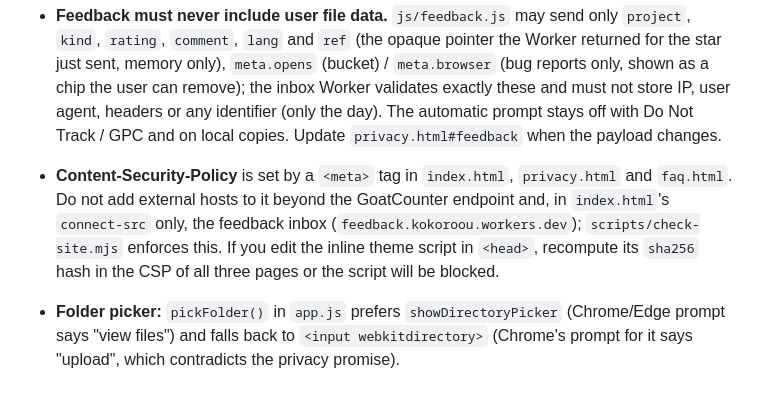
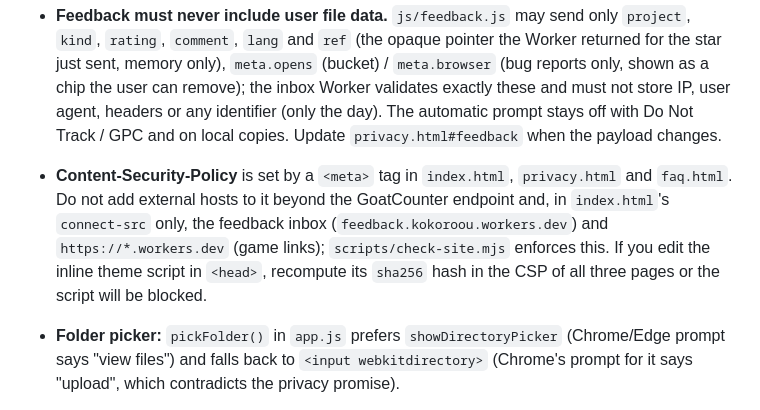
Before and after one commit to Kokoroou/rpgmaker-assets-viewer, a Markdown page: CLAUDE.md, the part around the change. Rendered like a GitHub page.

Commit message:
docs: CSP note for game links
Co-Authored-By: Claude Sonnet 5.5 <noreply@anthropic.com>
Claude-Session: https://claude.ai/code/session_01Nw4jpedAjsc1t8PYNrL9g7

```diff
--- a/CLAUDE.md
+++ b/CLAUDE.md
@@ -127,7 +127,7 @@ The header logo is a plain link to the MakerLens home page (`https://makerlens.k
 - When extending decryption to new formats, document the format source (spec, reference implementation) in a code comment.
 - **Analytics must never include user file data.** `js/analytics.js` may send only the page path, referrer and the traffic-source query params listed in `SOURCE_PARAMS`. Never send file/folder names, game titles, keys, or contents — knowing what users open would undermine the DMCA position in `LEGAL.md`. No cookies or storage-based identifiers (they would require a consent banner).
 - **Feedback must never include user file data.** `js/feedback.js` may send only `project`, `kind`, `rating`, `comment`, `lang` and `ref` (the opaque pointer the Worker returned for the star just sent, memory only), `meta.opens` (bucket) / `meta.browser` (bug reports only, shown as a chip the user can remove); the inbox Worker validates exactly these and must not store IP, user agent, headers or any identifier (only the day). The automatic prompt stays off with Do Not Track / GPC and on local copies. Update `privacy.html#feedback` when the payload changes.
-- **Content-Security-Policy** is set by a `<meta>` tag in `index.html`, `privacy.html` and `faq.html`. Do not add external hosts to it beyond the GoatCounter endpoint and, in `index.html`'s `connect-src` only, the feedback inbox (`feedback.kokoroou.workers.dev`); `scripts/check-site.mjs` enforces this. If you edit the inline theme script in `<head>`, recompute its `sha256` hash in the CSP of all three pages or the script will be blocked.
+- **Content-Security-Policy** is set by a `<meta>` tag in `index.html`, `privacy.html` and `faq.html`. Do not add external hosts to it beyond the GoatCounter endpoint and, in `index.html`'s `connect-src` only, the feedback inbox (`feedback.kokoroou.workers.dev`) and `https://*.workers.dev` (game links); `scripts/check-site.mjs` enforces this. If you edit the inline theme script in `<head>`, recompute its `sha256` hash in the CSP of all three pages or the script will be blocked.
 - **Folder picker:** `pickFolder()` in `app.js` prefers `showDirectoryPicker` (Chrome/Edge prompt says "view files") and falls back to `<input webkitdirectory>` (Chrome's prompt for it says "upload", which contradicts the privacy promise).
 
 - **Page titles** follow the family format `{Topic} — {Qualifier} | MakerLens` (about 60 chars, `og:title`/`twitter:title` identical): see the Page titles section of `Kokoroou/makerlens` CLAUDE.md.
```
